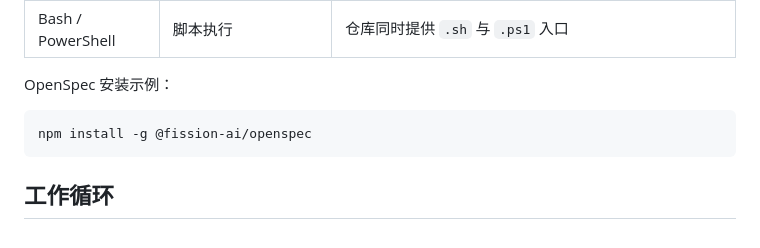
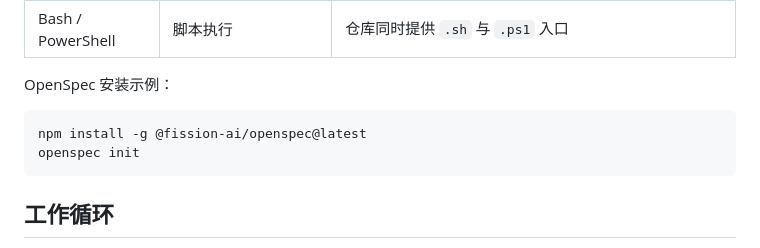
Before and after one commit to Qingswe/lite-harness, a Markdown page: README.md, the part around the change. GitHub-like rendering.

Commit message:
修正 openspec 安装方式

````diff
--- a/README.md
+++ b/README.md
@@ -46,7 +46,8 @@
 OpenSpec 安装示例：
 
 ```bash
-npm install -g @fission-ai/openspec
+npm install -g @fission-ai/openspec@latest
+openspec init
 ```
 
 ## 工作循环
````
